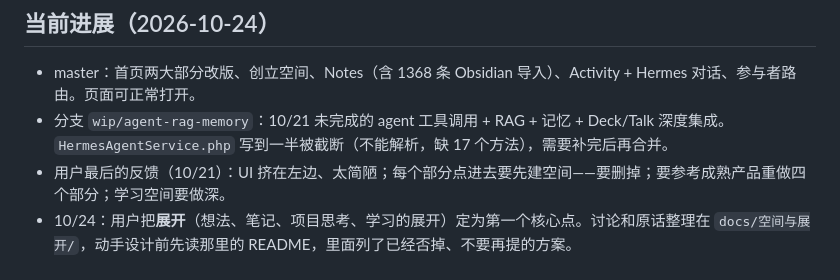
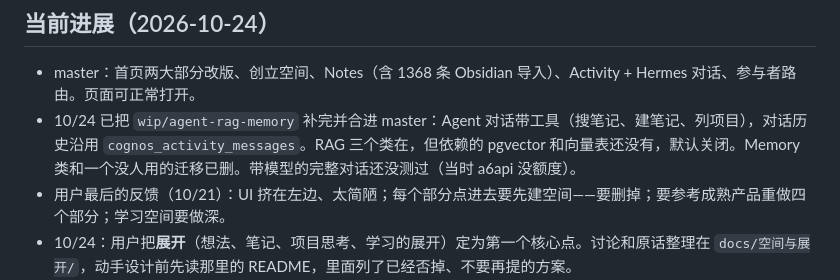
Before and after one commit to yuriyuri134/cognos, a Markdown page: PROJECT-OVERVIEW.md, the part around the change. Rendered like a GitHub page.

Commit message:
docs: 当前进展更新 wip/agent-rag-memory 已补完合并
Co-Authored-By: Claude Opus 5.5 <noreply@anthropic.com>

```diff
--- a/PROJECT-OVERVIEW.md
+++ b/PROJECT-OVERVIEW.md
@@ -104,7 +104,7 @@ Cognos 是什么：〔原 10/23〕「想创造一个东西，让这个东西协
 ## 当前进展（2026-10-24）
 
 - master：首页两大部分改版、创立空间、Notes（含 1368 条 Obsidian 导入）、Activity + Hermes 对话、参与者路由。页面可正常打开。
-- 分支 `wip/agent-rag-memory`：10/21 未完成的 agent 工具调用 + RAG + 记忆 + Deck/Talk 深度集成。`HermesAgentService.php` 写到一半被截断（不能解析，缺 17 个方法），需要补完后再合并。
+- 10/24 已把 `wip/agent-rag-memory` 补完并合进 master：Agent 对话带工具（搜笔记、建笔记、列项目），对话历史沿用 `cognos_activity_messages`。RAG 三个类在，但依赖的 pgvector 和向量表还没有，默认关闭。Memory 类和一个没人用的迁移已删。带模型的完整对话还没测过（当时 a6api 没额度）。
 - 用户最后的反馈（10/21）：UI 挤在左边、太简陋；每个部分点进去要先建空间——要删掉；要参考成熟产品重做四个部分；学习空间要做深。
 - 10/24：用户把**展开**（想法、笔记、项目思考、学习的展开）定为第一个核心点。讨论和原话整理在 `docs/空间与展开/`，动手设计前先读那里的 README，里面列了已经否掉、不要再提的方案。
 - 10/24 本地 Claude Code 做了读法引擎试验（`experiments/reading-engine/`，页面 `/apps/cognos/readings`）。〔AI〕它证明了「原话不改、读法另存、矛盾攒够了换切法」能推翻自己的旧读法，普通的总结记忆做不到。但它的对象只有小林一个人，衡量的是「谁预测得准」，没有碰到三个空间里的其他东西，也没有碰到「对象本身在生长」。它是一次尝试的记录，不是方向。
```
